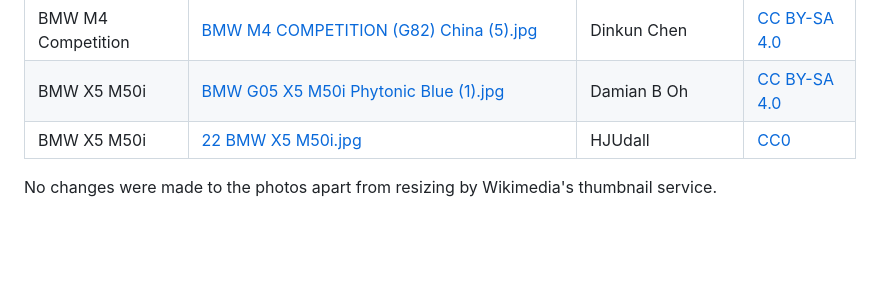
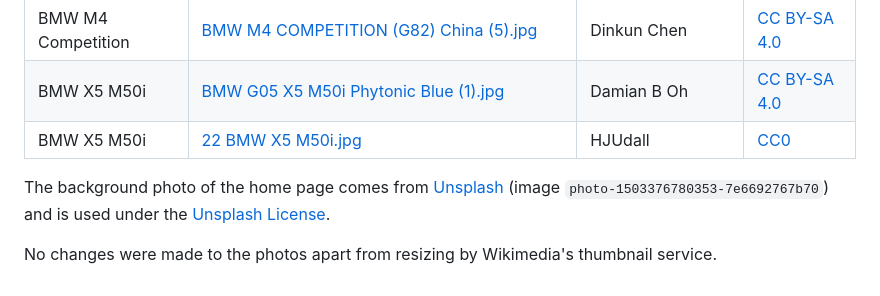
Before and after one commit to embarky/LuxuryCarRental, a Markdown page: docs/IMAGE_CREDITS.md, the part around the change. Rendered like a GitHub page; blank space fills up the shorter version.

```diff
--- a/docs/IMAGE_CREDITS.md
+++ b/docs/IMAGE_CREDITS.md
@@ -28,4 +28,6 @@ The list is generated from `scripts/seeder/car_photos.json`.
 | BMW X5 M50i | [BMW G05 X5 M50i Phytonic Blue (1).jpg](https://commons.wikimedia.org/wiki/File:BMW_G05_X5_M50i_Phytonic_Blue_(1).jpg) | Damian B Oh | [CC BY-SA 4.0](https://creativecommons.org/licenses/by-sa/4.0/) |
 | BMW X5 M50i | [22 BMW X5 M50i.jpg](https://commons.wikimedia.org/wiki/File:22_BMW_X5_M50i.jpg) | HJUdall | [CC0](https://creativecommons.org/publicdomain/zero/1.0/) |
 
+The background photo of the home page comes from [Unsplash](https://unsplash.com) (image `photo-1503376780353-7e6692767b70`) and is used under the [Unsplash License](https://unsplash.com/license).
+
 No changes were made to the photos apart from resizing by Wikimedia's thumbnail service.
```
Also changed, not shown: README.md (+7 -6 lines), docs/screenshots/account-checks.jpg (added), docs/screenshots/admin-dashboard.jpg (added), docs/screenshots/car-details.jpg (added), docs/screenshots/email.jpg (added), docs/screenshots/fleet.jpg (added), docs/screenshots/home.jpg (added), 8 other files.
